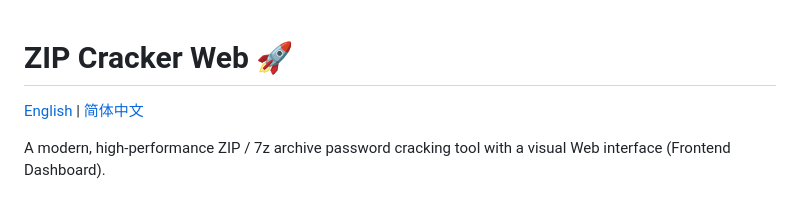
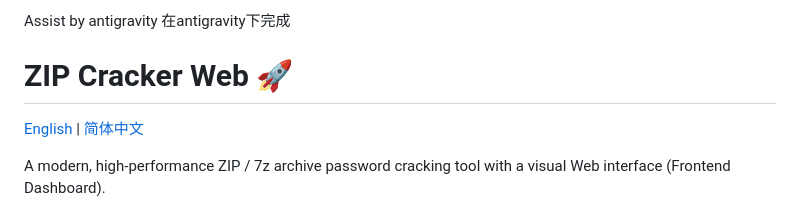
Before and after one commit to combodevy/zipcracker, a Markdown page: README.md, the part around the change. Drawn GitHub-style.

Commit message:
Add Chinese text to README

```diff
--- a/README.md
+++ b/README.md
@@ -1,3 +1,4 @@
+Assist by antigravity 在antigravity下完成
 # ZIP Cracker Web 🚀
 
 [English](README.md) | [简体中文](README.zh-CN.md)
```
